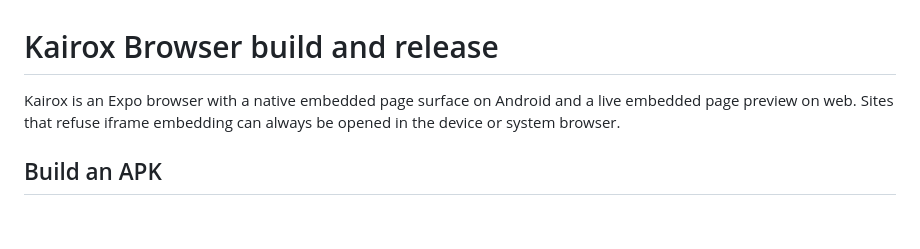
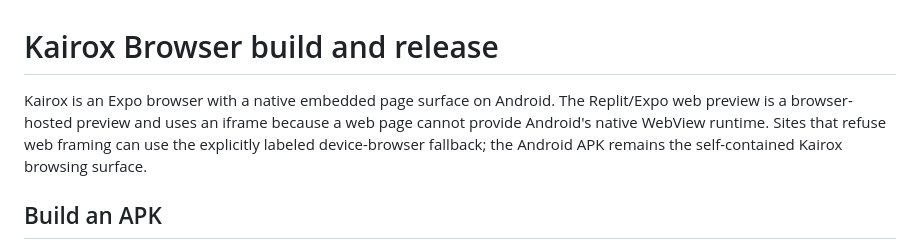
Before and after one commit to georgelsmith333-hub/Kairox-Browser---BrainTrack, a Markdown page: docs/android-build.md, the part around the change. Rendered like a GitHub page; blank space fills up the shorter version.

Commit message:
Document native engine and web preview boundary

```diff
--- a/docs/android-build.md
+++ b/docs/android-build.md
@@ -1,6 +1,6 @@
 # Kairox Browser build and release
 
-Kairox is an Expo browser with a native embedded page surface on Android and a live embedded page preview on web. Sites that refuse iframe embedding can always be opened in the device or system browser.
+Kairox is an Expo browser with a native embedded page surface on Android. The Replit/Expo web preview is a browser-hosted preview and uses an iframe because a web page cannot provide Android's native WebView runtime. Sites that refuse web framing can use the explicitly labeled device-browser fallback; the Android APK remains the self-contained Kairox browsing surface.
 
 ## Build an APK
 
```
